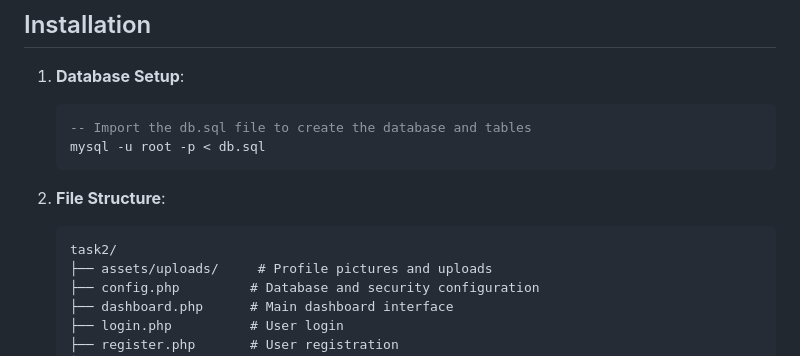
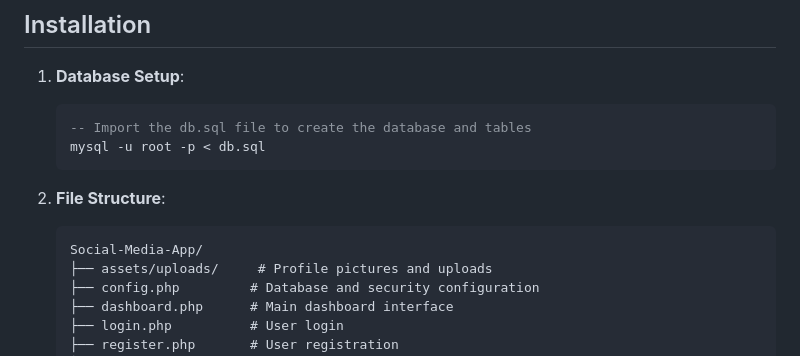
Before and after one commit to SupriyaDutta167/Social-Media-App, a Markdown page: README.md, the part around the change. Rendered like a GitHub page.

````diff
--- a/README.md
+++ b/README.md
@@ -72,7 +72,7 @@ A modern social media platform built with PHP and MySQL, featuring user authenti
 
 2. **File Structure**:
    ```
-   task2/
+   Social-Media-App/
    ├── assets/uploads/     # Profile pictures and uploads
    ├── config.php         # Database and security configuration
    ├── dashboard.php      # Main dashboard interface
````
